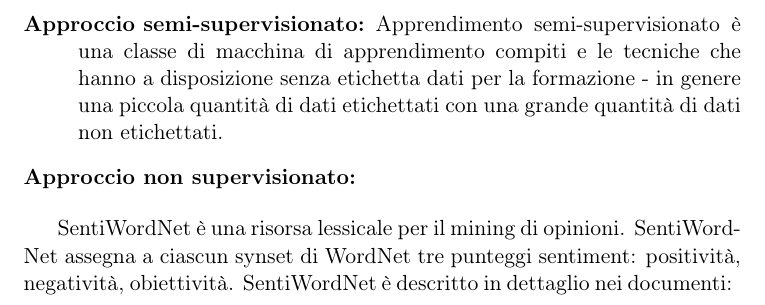
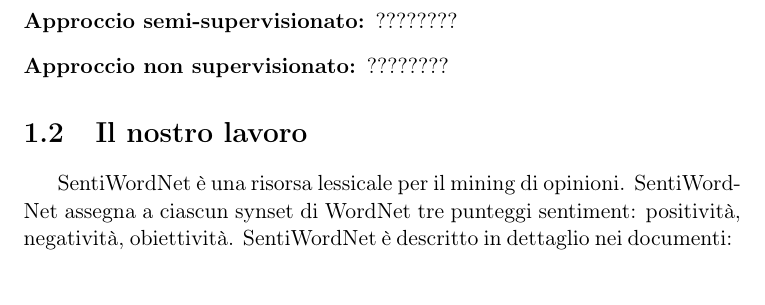
Before and after one commit to vittoriomaggio/amazon-reviews, a LaTeX document (relazione/relazione.tex, which reads relazione/Capitoli/SentimentAnalysis.tex): part of page 6 of 7, cut at the place of the change. Compiled offline with pdfLaTeX.

Commit message:
REFACTORING

```diff
--- a/relazione/Capitoli/SentimentAnalysis.tex
+++ b/relazione/Capitoli/SentimentAnalysis.tex
@@ -21,12 +21,10 @@
 		\begin{description}
 			\item [Approccio basato sul lessico:] la polarità viene calcolata analizzando la frase.
 			\item [Approccio supervisionato:] la polarità viene calcolata utilizzando le tecniche del \textit{Machine Learning}. Inserisco prima le parole in cui la polarità è esplicita, poi aggiungo le altre per fare inferenza.
-			\item [Approccio semi-supervisionato:] Apprendimento semi-supervisionato è una classe di macchina di apprendimento compiti e le tecniche che hanno a disposizione senza etichetta dati per la formazione - in genere una piccola quantità di dati etichettati con una grande quantità di dati non etichettati.
-			\item [Approccio non supervisionato:]
-
-
+			\item [Approccio semi-supervisionato:] ????????
+			\item [Approccio non supervisionato:] ????????
 		\end{description}
 
-
+	\section{Il nostro lavoro}
 
 		SentiWordNet è una risorsa lessicale per il mining di opinioni. SentiWordNet assegna a ciascun synset di WordNet tre punteggi sentiment: positività, negatività, obiettività. SentiWordNet è descritto in dettaglio nei documenti:
```
Also changed, not shown: relazione/relazione.tex (+1 -0 lines).
